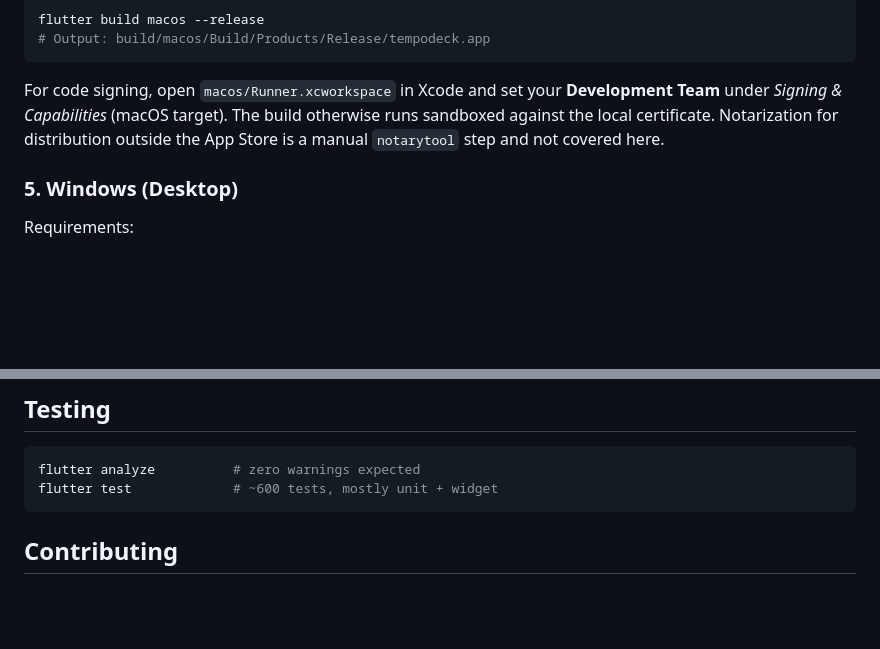
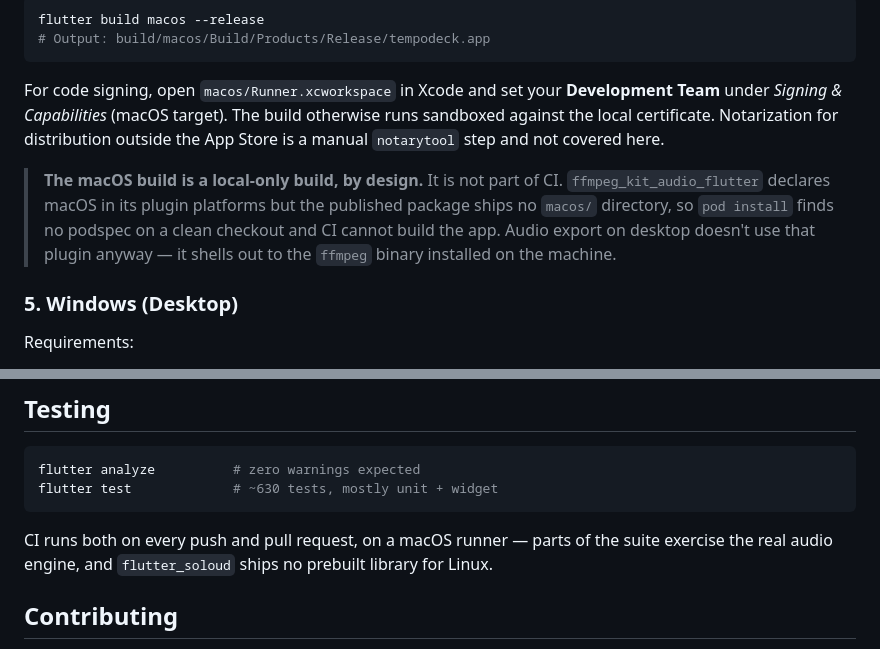
Before and after one commit to s3gv/tempodeck, a Markdown page: README.md, 2 parts joined by grey strips. Drawn GitHub-style; blank space fills up the shorter version.

Commit message:
README: note that the macOS build is local-only
Document why CI cannot build the macOS app (ffmpeg_kit_audio_flutter ships no
macos/ directory) and that CI runs the suite on macOS.

````diff
--- a/README.md
+++ b/README.md
@@ -201,6 +201,13 @@ build otherwise runs sandboxed against the local certificate. Notarization
 for distribution outside the App Store is a manual `notarytool` step and
 not covered here.
 
+> **The macOS build is a local-only build, by design.** It is not part of CI.
+> `ffmpeg_kit_audio_flutter` declares macOS in its plugin platforms but the
+> published package ships no `macos/` directory, so `pod install` finds no
+> podspec on a clean checkout and CI cannot build the app. Audio export on
+> desktop doesn't use that plugin anyway — it shells out to the `ffmpeg`
+> binary installed on the machine.
+
 ### 5. Windows (Desktop)
 
 Requirements:
@@ -227,8 +234,12 @@ run — copy the entire folder when distributing.
 
 ```bash
 flutter analyze          # zero warnings expected
-flutter test             # ~600 tests, mostly unit + widget
+flutter test             # ~630 tests, mostly unit + widget
 ```
+
+CI runs both on every push and pull request, on a macOS runner — parts of the
+suite exercise the real audio engine, and `flutter_soloud` ships no prebuilt
+library for Linux.
 
 ## Contributing
 
````
